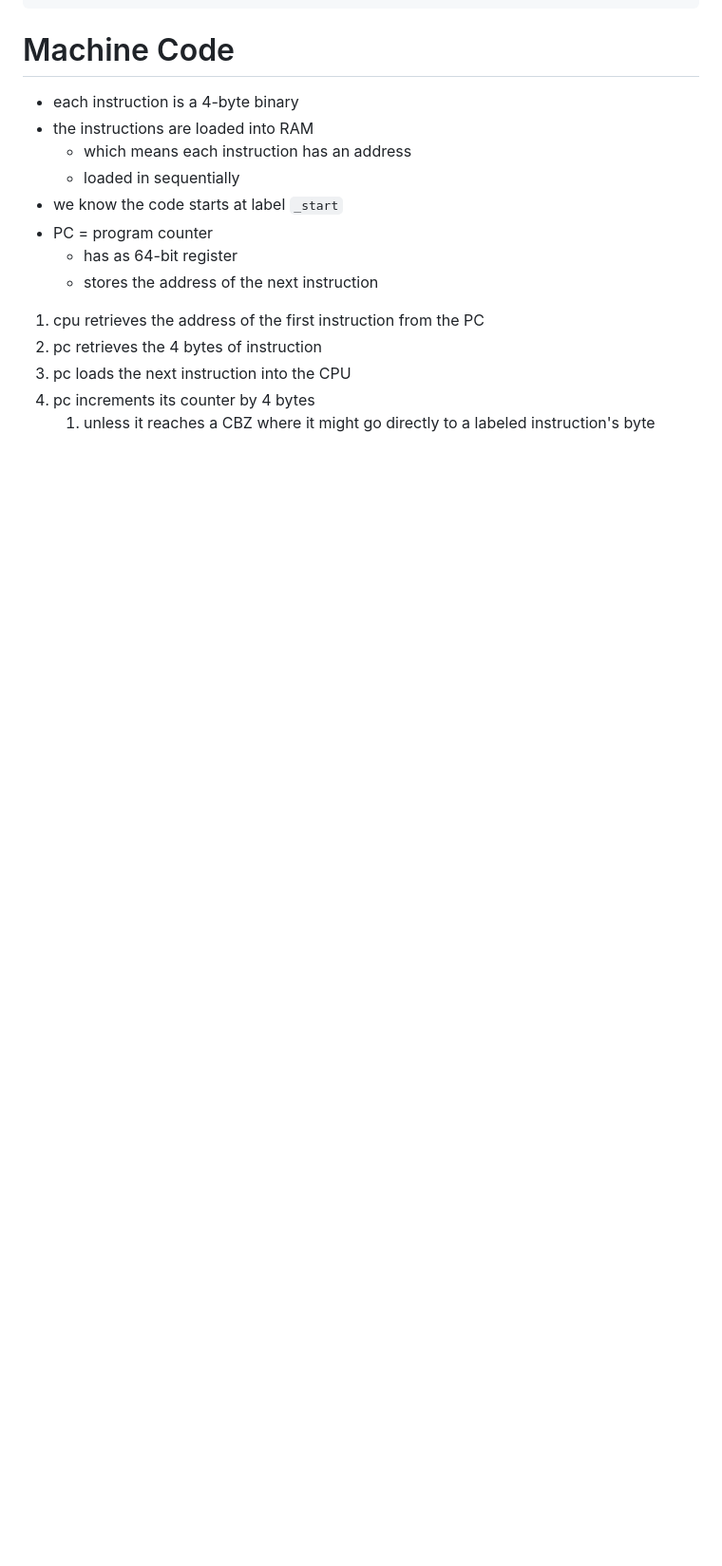
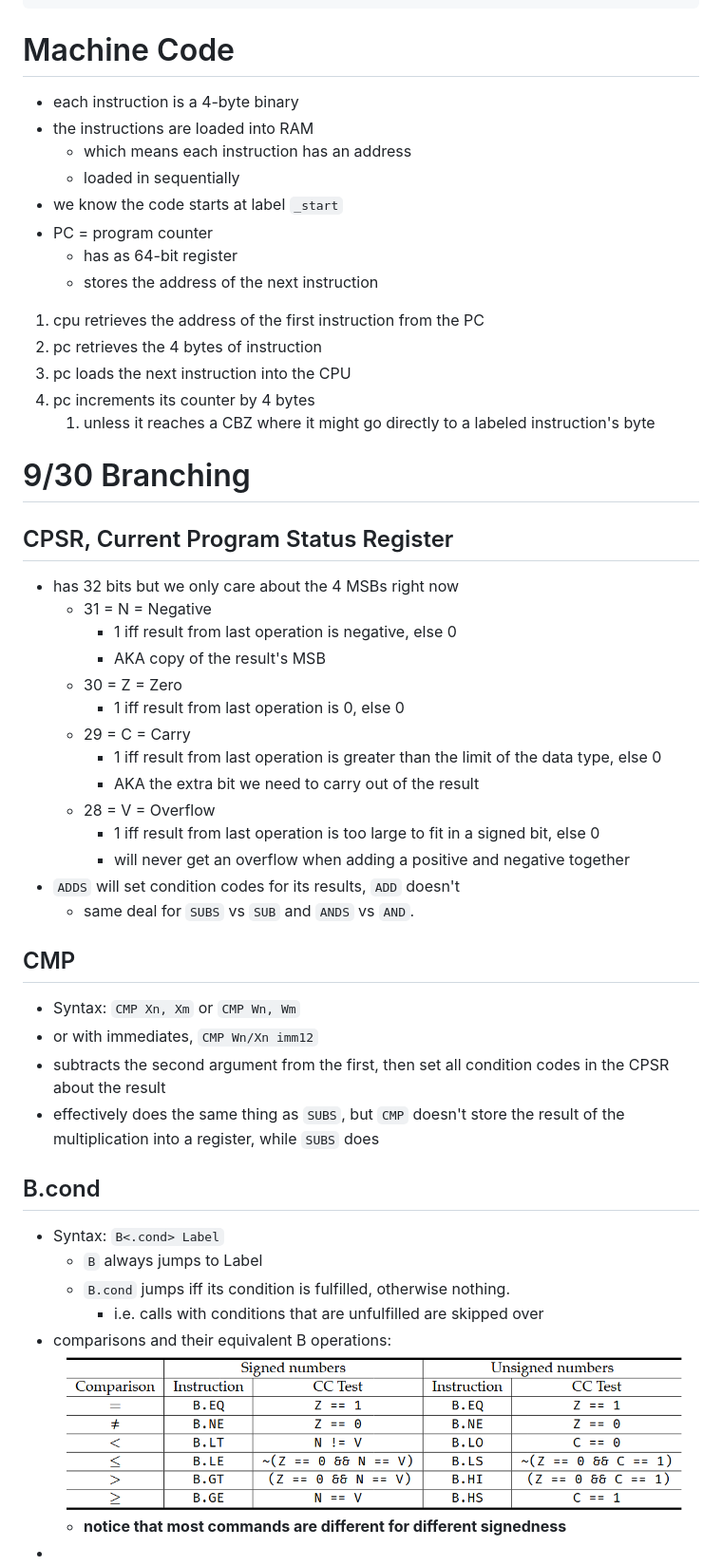
Before and after one commit to hotelcurtains/CS382, a Markdown page: notes/notes.md, the part around the change. Shown: that part at 95% size. Rendered like a GitHub page; pictures changed too: notes/image-9.png (added); blank space fills up the shorter version.

Commit message:
notes 9-30

```diff
--- a/notes/notes.md
+++ b/notes/notes.md
@@ -537,3 +537,36 @@ End:
 3. pc loads the next instruction into the CPU
 4. pc increments its counter by 4 bytes
    1. unless it reaches a CBZ where it might go directly to a labeled instruction's byte
+
+# 9/30 Branching
+## CPSR, Current Program Status Register
+- has 32 bits but we only care about the 4 MSBs right now
+  - 31 = N = Negative
+    - 1 iff result from last operation is negative, else 0
+    - AKA copy of the result's MSB
+  - 30 = Z = Zero
+    - 1 iff result from last operation is 0, else 0
+  - 29 = C = Carry
+    - 1 iff result from last operation is greater than the limit of the data type, else 0
+    - AKA the extra bit we need to carry out of the result
+  - 28 = V = Overflow
+    - 1 iff result from last operation is too large to fit in a signed bit, else 0
+    - will never get an overflow when adding a positive and negative together
+- `ADDS` will set condition codes for its results, `ADD` doesn't
+  - same deal for `SUBS` vs `SUB` and `ANDS` vs `AND`.
+
+## CMP
+- Syntax: `CMP Xn, Xm` or `CMP Wn, Wm`
+- or with immediates, `CMP Wn/Xn imm12`
+- subtracts the second argument from the first, then set all condition codes in the CPSR about the result
+- effectively does the same thing as `SUBS`, but `CMP` doesn't store the result of the multiplication into a register, while `SUBS` does
+
+## B.cond
+- Syntax: `B<.cond> Label`
+  - `B` always jumps to Label
+  - `B.cond` jumps iff its condition is fulfilled, otherwise nothing.
+    - i.e. calls with conditions that are unfulfilled are skipped over
+- comparisons and their equivalent B operations:
+![chart of comparisons and their equivalent in B operations](image-9.png)
+  - **notice that most commands are different for different signedness**
+-
```
